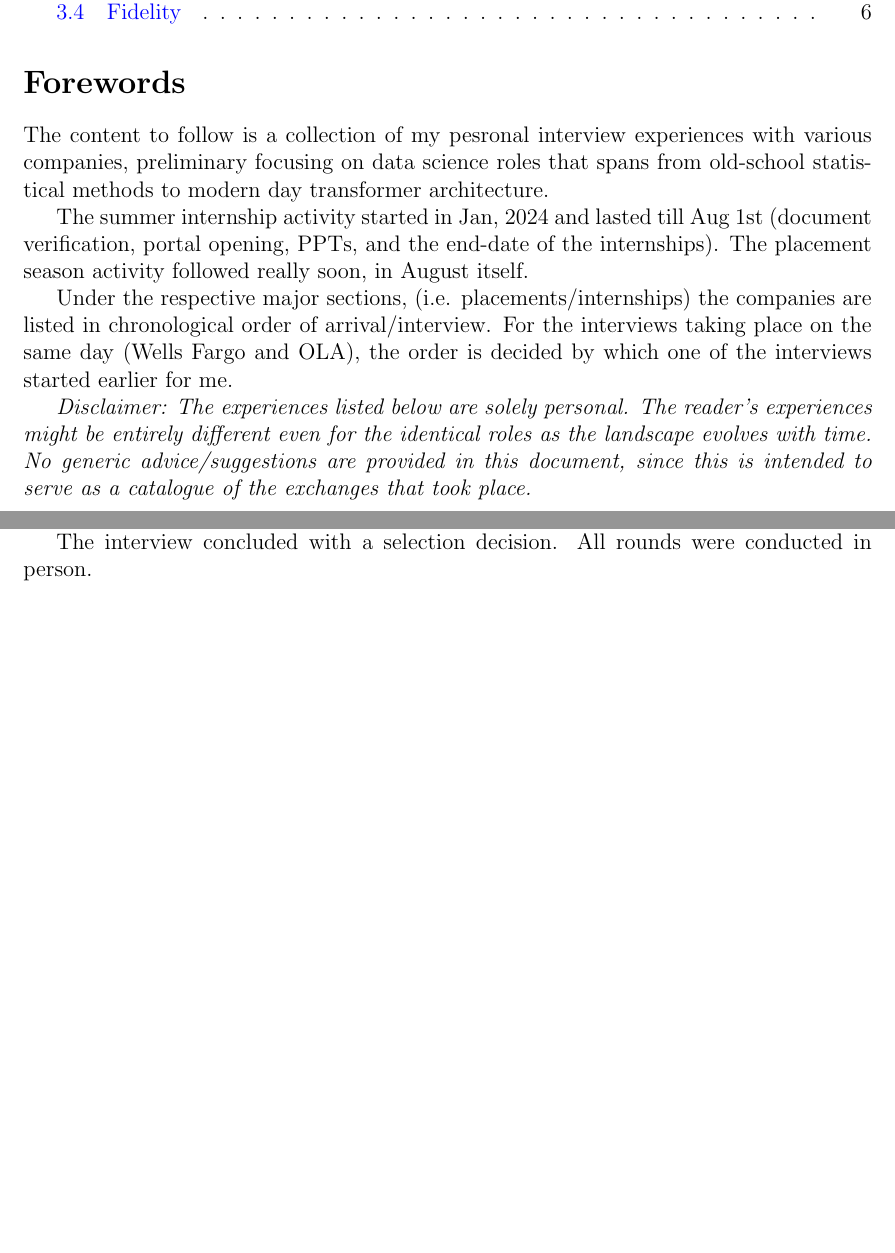
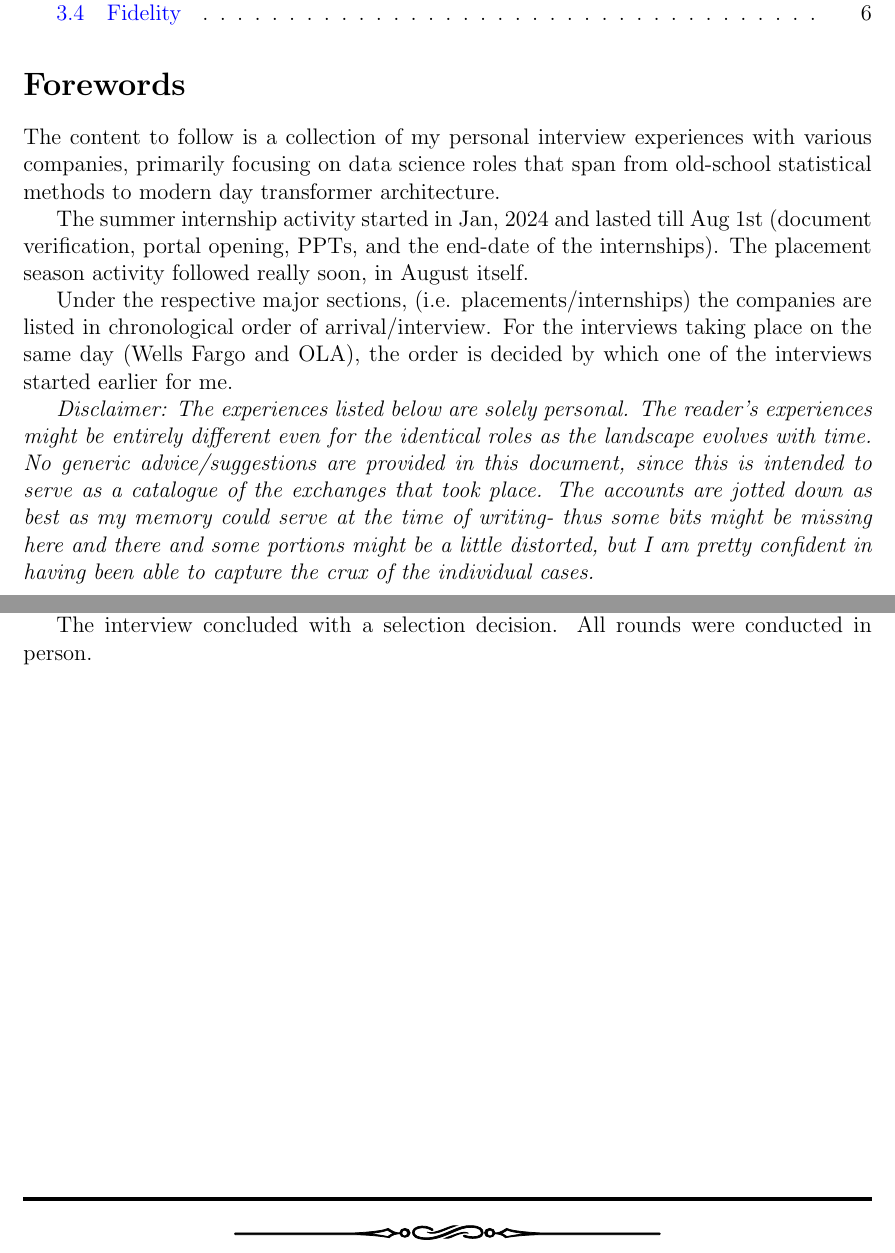
Before and after one commit to Subhasis-Biswas/InterviewExperiences, a LaTeX document (main.tex): two parts of pages 1 and 7 of 7, joined at a grey line, cut so that both start at the same text, the shorter picture padded with empty space. Compiled offline with pdfLaTeX.

Commit message:
Fix Spelling, Add Disclaimer

```diff
--- a/main.tex
+++ b/main.tex
@@ -7,7 +7,8 @@
 \usepackage{geometry}       % For page layout
 \usepackage{hyperref}       % For hyperlinks
 \usepackage{enumerate}      % For numbered lists
-
+\usepackage{tikz}
+\usepackage{pgfornament}
 
 \hypersetup{
     colorlinks=true,
@@ -34,13 +35,13 @@
 
 \section*{Forewords}
 
-The content to follow is a collection of my pesronal interview experiences with various companies, preliminary focusing on data science roles that spans from old-school statistical methods to modern day transformer architecture.
+The content to follow is a collection of my personal interview experiences with various companies, primarily focusing on data science roles that span from old-school statistical methods to modern day transformer architecture.
 
 The summer internship activity started in Jan, 2024 and lasted till Aug 1st (document verification, portal opening, PPTs, and the end-date of the internships). The placement season activity followed really soon, in August itself.
 
 Under the respective major sections, (i.e. placements/internships) the companies are listed in chronological order of arrival/interview. For the interviews taking place on the same day (Wells Fargo and OLA), the order is decided by which one of the interviews started earlier for me.
 
-\textit{Disclaimer: The experiences listed below are solely personal. The reader's experiences might be entirely different even for the identical roles as the landscape evolves with time. No generic advice/suggestions are provided in this document, since this is intended to serve as a catalogue of the exchanges that took place.}
+\textit{Disclaimer: The experiences listed below are solely personal. The reader's experiences might be entirely different even for the identical roles as the landscape evolves with time. No generic advice/suggestions are provided in this document, since this is intended to serve as a catalogue of the exchanges that took place. The accounts are jotted down as best as my memory could serve at the time of writing- thus some bits might be missing here and there and some portions might be a little distorted, but I am pretty confident in having been able to capture the crux of the individual cases.}
 
 \section{Personal Background}
 \
@@ -290,7 +291,13 @@ The HR round continued with questions about the candidate's background, projects
 
 The interview concluded with a selection decision. All rounds were conducted in person.
 
+\vspace{10cm}
 
+
+\hrule height 2pt width \linewidth
+\begin{center}
+    \pgfornament[width=8cm]{88} % Choose ornament number and
+\end{center}
 
 
 
```
